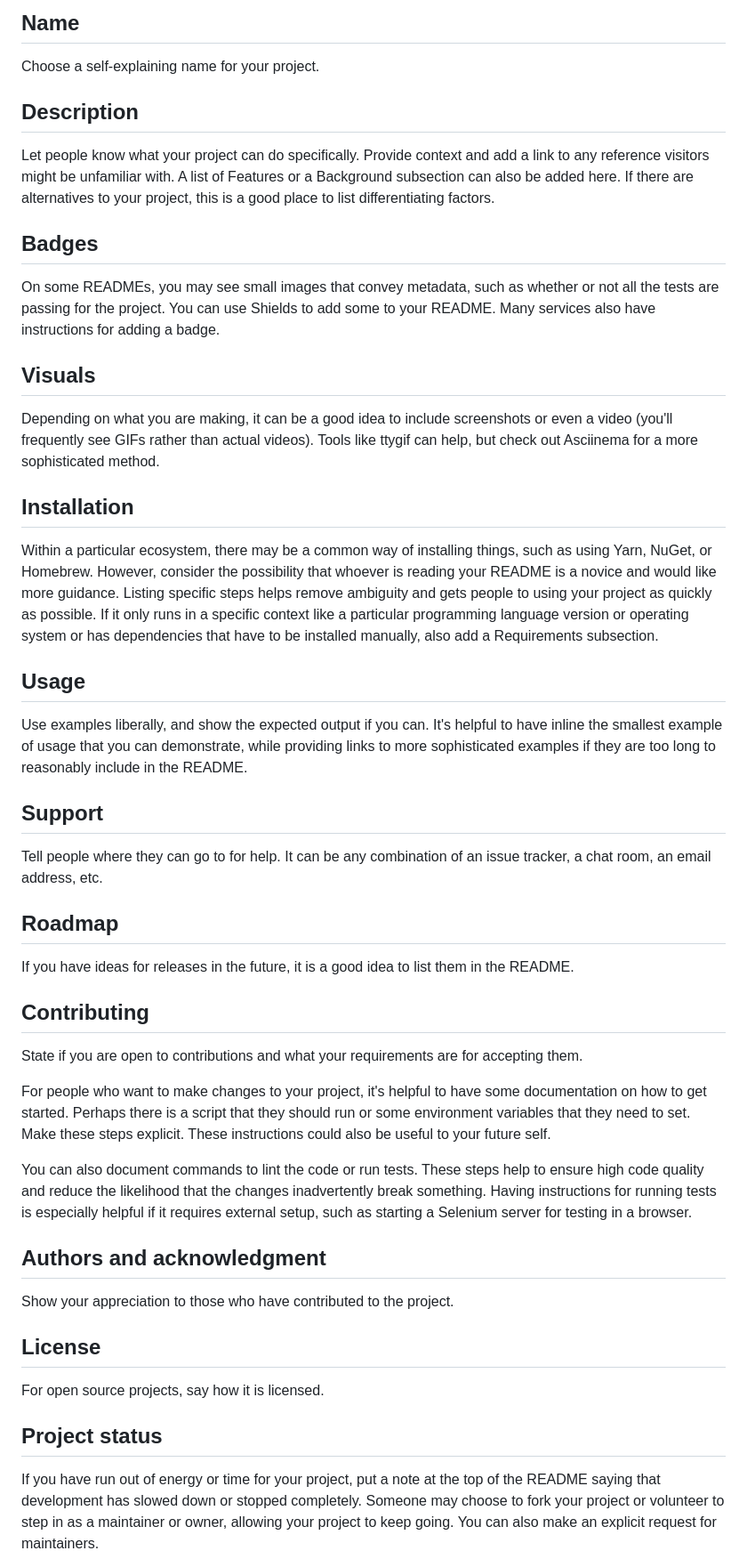
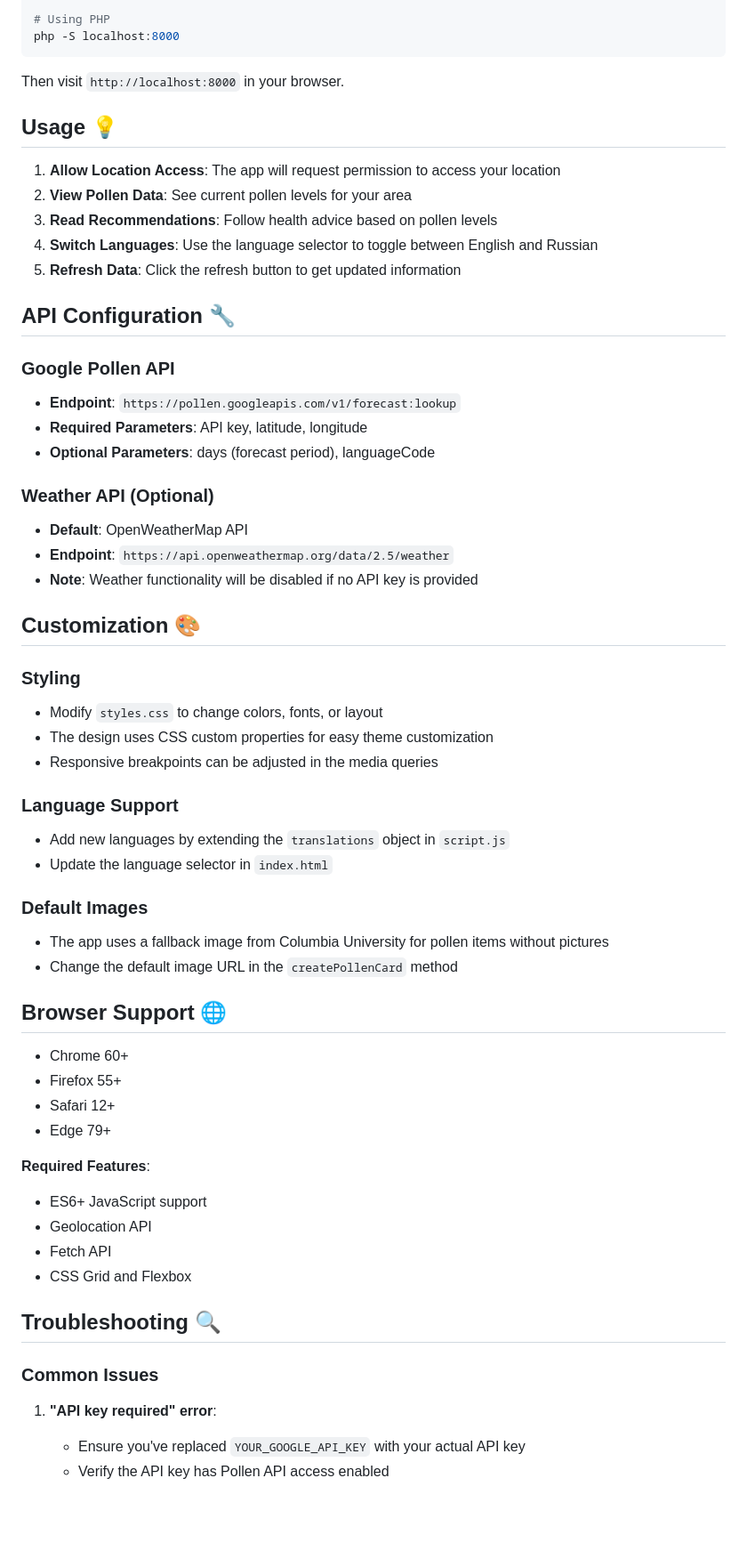
Before and after one commit to obodnikov/pollen-web-application, a Markdown page: README.md, the part around the change printed below. Shown: that part at 89% size. Drawn GitHub-style; blank space fills up the shorter version.

````diff
--- a/README.md
+++ b/README.md
@@ -54,40 +79,63 @@ Every project is different, so consider which of these sections apply to yours.
 
-## Name
-Choose a self-explaining name for your project.
+# Using PHP
+php -S localhost:8000
+```
 
-## Description
-Let people know what your project can do specifically. Provide context and add a link to any reference visitors might be unfamiliar with. A list of Features or a Background subsection can also be added here. If there are alternatives to your project, this is a good place to list differentiating factors.
+Then visit `http://localhost:8000` in your browser.
 
-## Badges
-On some READMEs, you may see small images that convey metadata, such as whether or not all the tests are passing for the project. You can use Shields to add some to your README. Many services also have instructions for adding a badge.
+## Usage 💡
 
-## Visuals
-Depending on what you are making, it can be a good idea to include screenshots or even a video (you'll frequently see GIFs rather than actual videos). Tools like ttygif can help, but check out Asciinema for a more sophisticated method.
+1. **Allow Location Access**: The app will request permission to access your location
+2. **View Pollen Data**: See current pollen levels for your area
+3. **Read Recommendations**: Follow health advice based on pollen levels
+4. **Switch Languages**: Use the language selector to toggle between English and Russian
+5. **Refresh Data**: Click the refresh button to get updated information
 
-## Installation
-Within a particular ecosystem, there may be a common way of installing things, such as using Yarn, NuGet, or Homebrew. However, consider the possibility that whoever is reading your README is a novice and would like more guidance. Listing specific steps helps remove ambiguity and gets people to using your project as quickly as possible. If it only runs in a specific context like a particular programming language version or operating system or has dependencies that have to be installed manually, also add a Requirements subsection.
+## API Configuration 🔧
 
-## Usage
-Use examples liberally, and show the expected output if you can. It's helpful to have inline the smallest example of usage that you can demonstrate, while providing links to more sophisticated examples if they are too long to reasonably include in the README.
+### Google Pollen API
+- **Endpoint**: `https://pollen.googleapis.com/v1/forecast:lookup`
+- **Required Parameters**: API key, latitude, longitude
+- **Optional Parameters**: days (forecast period), languageCode
 
-## Support
-Tell people where they can go to for help. It can be any combination of an issue tracker, a chat room, an email address, etc.
+### Weather API (Optional)
+- **Default**: OpenWeatherMap API
+- **Endpoint**: `https://api.openweathermap.org/data/2.5/weather`
+- **Note**: Weather functionality will be disabled if no API key is provided
 
-## Roadmap
-If you have ideas for releases in the future, it is a good idea to list them in the README.
+## Customization 🎨
 
-## Contributing
-State if you are open to contributions and what your requirements are for accepting them.
+### Styling
+- Modify `styles.css` to change colors, fonts, or layout
+- The design uses CSS custom properties for easy theme customization
+- Responsive breakpoints can be adjusted in the media queries
 
-For people who want to make changes to your project, it's helpful to have some documentation on how to get started. Perhaps there is a script that they should run or some environment variables that they need to set. Make these steps explicit. These instructions could also be useful to your future self.
+### Language Support
+- Add new languages by extending the `translations` object in `script.js`
+- Update the language selector in `index.html`
 
-You can also document commands to lint the code or run tests. These steps help to ensure high code quality and reduce the likelihood that the changes inadvertently break something. Having instructions for running tests is especially helpful if it requires external setup, such as starting a Selenium server for testing in a browser.
+### Default Images
+- The app uses a fallback image from Columbia University for pollen items without pictures
+- Change the default image URL in the `createPollenCard` method
 
-## Authors and acknowledgment
-Show your appreciation to those who have contributed to the project.
+## Browser Support 🌐
 
-## License
-For open source projects, say how it is licensed.
+- Chrome 60+
+- Firefox 55+
+- Safari 12+
+- Edge 79+
 
-## Project status
-If you have run out of energy or time for your project, put a note at the top of the README saying that development has slowed down or stopped completely. Someone may choose to fork your project or volunteer to step in as a maintainer or owner, allowing your project to keep going. You can also make an explicit request for maintainers.
+**Required Features**:
+- ES6+ JavaScript support
+- Geolocation API
+- Fetch API
+- CSS Grid and Flexbox
+
+## Troubleshooting 🔍
+
+### Common Issues
+
+1. **"API key required" error**:
+   - Ensure you've replaced `YOUR_GOOGLE_API_KEY` with your actual API key
+   - Verify the API key has Pollen API access enabled
+
````
Also changed, not shown: other parts of README.md (+101 -31 lines).
